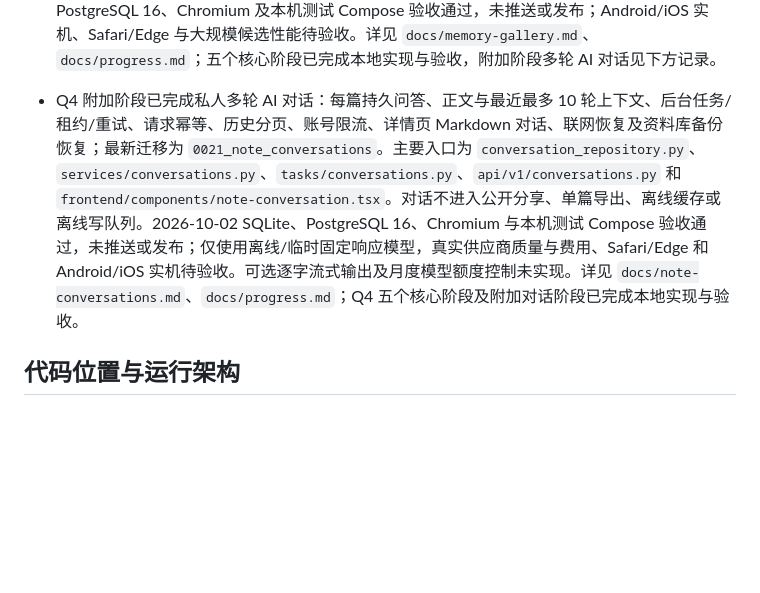
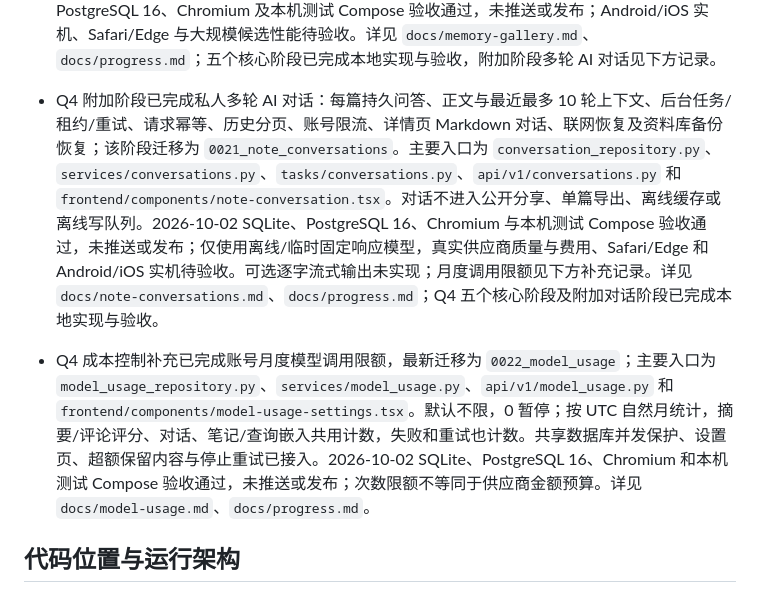
Before and after one commit to tlwsy/Clipo, a Markdown page: AGENTS.md, the part around the change. Drawn GitHub-style; blank space fills up the shorter version.

Commit message:
docs(q4): align current status with model quota completion

```diff
--- a/AGENTS.md
+++ b/AGENTS.md
@@ -30,7 +30,9 @@ Clipo 是自托管的网页采集与 AI 笔记应用。目前已实现 Phase 1
 
 - Q4 第五阶段已完成回忆廊：按保存年限加权的随机推荐、最近 7 天阅读排除、30 天移除、全屏卡片/键盘/触摸交互、可见且聚焦时的阅读增量记录、过期清理及备份恢复；该阶段迁移为 `0020_memory_gallery`。主要入口为 `memory_repository.py`、`api/v1/memory.py`、`tasks/memory.py`、`frontend/components/memory-gallery.tsx` 和 `frontend/lib/memory.ts`。推荐/移除需联网，阅读记录不进入离线队列，不出现在公开分享中。2026-10-02 SQLite、PostgreSQL 16、Chromium 及本机测试 Compose 验收通过，未推送或发布；Android/iOS 实机、Safari/Edge 与大规模候选性能待验收。详见 `docs/memory-gallery.md`、`docs/progress.md`；五个核心阶段已完成本地实现与验收，附加阶段多轮 AI 对话见下方记录。
 
-- Q4 附加阶段已完成私人多轮 AI 对话：每篇持久问答、正文与最近最多 10 轮上下文、后台任务/租约/重试、请求幂等、历史分页、账号限流、详情页 Markdown 对话、联网恢复及资料库备份恢复；最新迁移为 `0021_note_conversations`。主要入口为 `conversation_repository.py`、`services/conversations.py`、`tasks/conversations.py`、`api/v1/conversations.py` 和 `frontend/components/note-conversation.tsx`。对话不进入公开分享、单篇导出、离线缓存或离线写队列。2026-10-02 SQLite、PostgreSQL 16、Chromium 与本机测试 Compose 验收通过，未推送或发布；仅使用离线/临时固定响应模型，真实供应商质量与费用、Safari/Edge 和 Android/iOS 实机待验收。可选逐字流式输出及月度模型额度控制未实现。详见 `docs/note-conversations.md`、`docs/progress.md`；Q4 五个核心阶段及附加对话阶段已完成本地实现与验收。
+- Q4 附加阶段已完成私人多轮 AI 对话：每篇持久问答、正文与最近最多 10 轮上下文、后台任务/租约/重试、请求幂等、历史分页、账号限流、详情页 Markdown 对话、联网恢复及资料库备份恢复；该阶段迁移为 `0021_note_conversations`。主要入口为 `conversation_repository.py`、`services/conversations.py`、`tasks/conversations.py`、`api/v1/conversations.py` 和 `frontend/components/note-conversation.tsx`。对话不进入公开分享、单篇导出、离线缓存或离线写队列。2026-10-02 SQLite、PostgreSQL 16、Chromium 与本机测试 Compose 验收通过，未推送或发布；仅使用离线/临时固定响应模型，真实供应商质量与费用、Safari/Edge 和 Android/iOS 实机待验收。可选逐字流式输出未实现；月度调用限额见下方补充记录。详见 `docs/note-conversations.md`、`docs/progress.md`；Q4 五个核心阶段及附加对话阶段已完成本地实现与验收。
+
+- Q4 成本控制补充已完成账号月度模型调用限额，最新迁移为 `0022_model_usage`；主要入口为 `model_usage_repository.py`、`services/model_usage.py`、`api/v1/model_usage.py` 和 `frontend/components/model-usage-settings.tsx`。默认不限，0 暂停；按 UTC 自然月统计，摘要/评论评分、对话、笔记/查询嵌入共用计数，失败和重试也计数。共享数据库并发保护、设置页、超额保留内容与停止重试已接入。2026-10-02 SQLite、PostgreSQL 16、Chromium 和本机测试 Compose 验收通过，未推送或发布；次数限额不等同于供应商金额预算。详见 `docs/model-usage.md`、`docs/progress.md`。
 
 ## 代码位置与运行架构
 
```
Also changed, not shown: docs/progress.md (+8 -8 lines).
